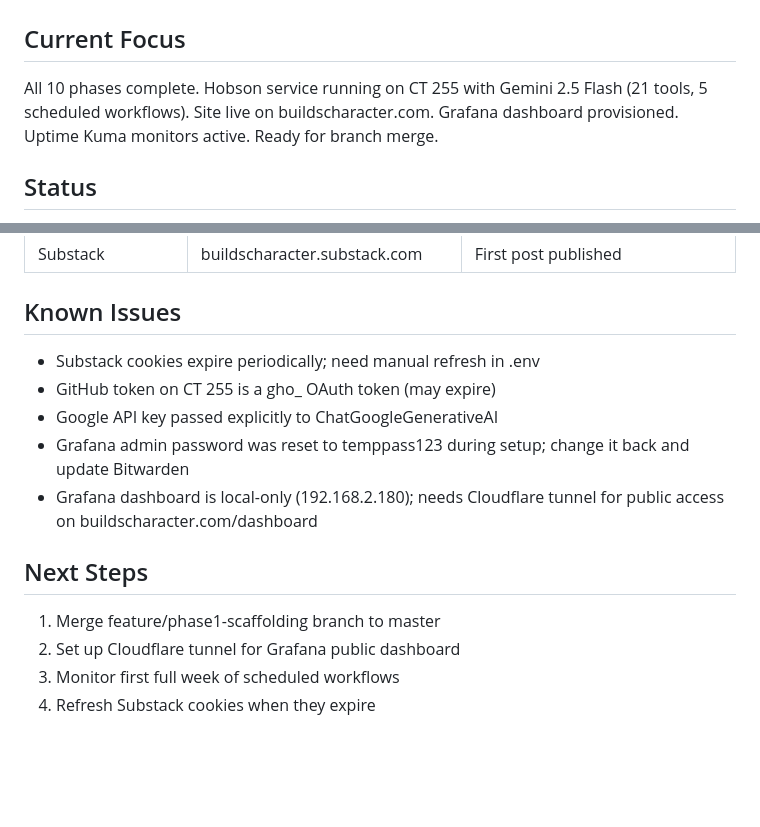
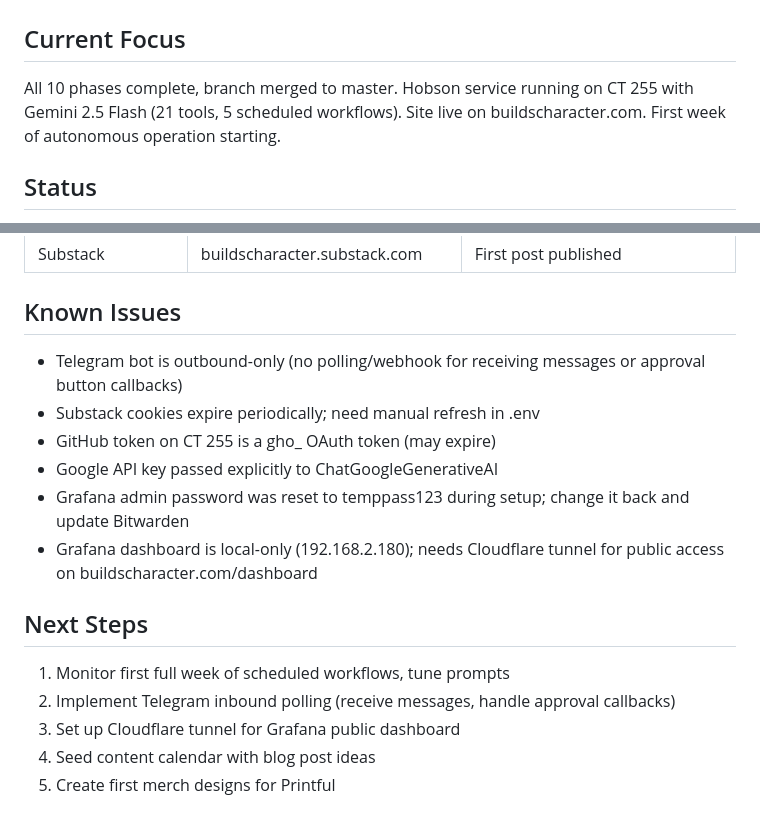
Before and after one commit to pieChartsAreLies/buildscharacter, a Markdown page: STATE.md, 2 parts joined by grey strips. Rendered like a GitHub page; blank space fills up the shorter version.

Commit message:
docs: update STATE.md with Telegram gap and post-merge status
Added Telegram outbound-only limitation to known issues. Updated
current focus and next steps for first week of autonomous operation.

Co-Authored-By: Claude Opus 4.6 <noreply@anthropic.com>

```diff
--- a/STATE.md
+++ b/STATE.md
@@ -2,7 +2,7 @@
 
 ## Current Focus
 
-All 10 phases complete. Hobson service running on CT 255 with Gemini 2.5 Flash (21 tools, 5 scheduled workflows). Site live on buildscharacter.com. Grafana dashboard provisioned. Uptime Kuma monitors active. Ready for branch merge.
+All 10 phases complete, branch merged to master. Hobson service running on CT 255 with Gemini 2.5 Flash (21 tools, 5 scheduled workflows). Site live on buildscharacter.com. First week of autonomous operation starting.
 
 ## Status
 
@@ -74,6 +74,7 @@ All 10 phases complete. Hobson service running on CT 255 with Gemini 2.5 Flash (
 
 ## Known Issues
 
+- Telegram bot is outbound-only (no polling/webhook for receiving messages or approval button callbacks)
 - Substack cookies expire periodically; need manual refresh in .env
 - GitHub token on CT 255 is a gho_ OAuth token (may expire)
 - Google API key passed explicitly to ChatGoogleGenerativeAI
@@ -82,7 +83,8 @@ All 10 phases complete. Hobson service running on CT 255 with Gemini 2.5 Flash (
 
 ## Next Steps
 
-1. Merge feature/phase1-scaffolding branch to master
-2. Set up Cloudflare tunnel for Grafana public dashboard
-3. Monitor first full week of scheduled workflows
-4. Refresh Substack cookies when they expire
+1. Monitor first full week of scheduled workflows, tune prompts
+2. Implement Telegram inbound polling (receive messages, handle approval callbacks)
+3. Set up Cloudflare tunnel for Grafana public dashboard
+4. Seed content calendar with blog post ideas
+5. Create first merch designs for Printful
```
